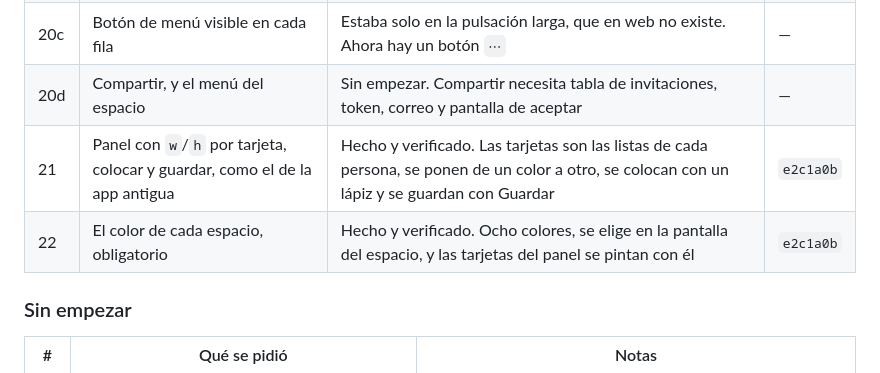
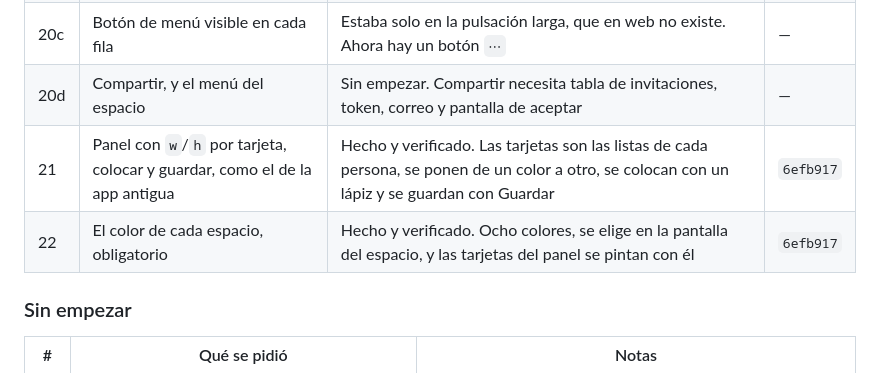
Before and after one commit to jose2296/orbit-hub-app, a Markdown page: docs/roadmap.md, the part around the change. Rendered like a GitHub page.

Commit message:
docs: the commit of the panel in the roadmap
Co-Authored-By: opencode <noreply@opencode.ai>

```diff
--- a/docs/roadmap.md
+++ b/docs/roadmap.md
@@ -299,8 +299,8 @@ Leyenda: ✅ hecho y verificado · 🟡 a medias · ⬜ sin empezar
 | 20b | Menú por carpeta: crear una lista dentro, renombrar, eliminar | Hecho y verificado. Eliminar una carpeta **no** borra las listas de dentro: se quedan sin carpeta | — |
 | 20c | Botón de menú visible en cada fila | Estaba solo en la pulsación larga, que en web no existe. Ahora hay un botón `⋯` | — |
 | 20d | Compartir, y el menú del espacio | Sin empezar. Compartir necesita tabla de invitaciones, token, correo y pantalla de aceptar | — |
-| 21 | Panel con `w`/`h` por tarjeta, colocar y guardar, como el de la app antigua | Hecho y verificado. Las tarjetas son las listas de cada persona, se ponen de un color a otro, se colocan con un lápiz y se guardan con Guardar | `e2c1a0b` |
-| 22 | El color de cada espacio, obligatorio | Hecho y verificado. Ocho colores, se elige en la pantalla del espacio, y las tarjetas del panel se pintan con él | `e2c1a0b` |
+| 21 | Panel con `w`/`h` por tarjeta, colocar y guardar, como el de la app antigua | Hecho y verificado. Las tarjetas son las listas de cada persona, se ponen de un color a otro, se colocan con un lápiz y se guardan con Guardar | `6efb917` |
+| 22 | El color de cada espacio, obligatorio | Hecho y verificado. Ocho colores, se elige en la pantalla del espacio, y las tarjetas del panel se pintan con él | `6efb917` |
 
 ### Sin empezar
 
```
